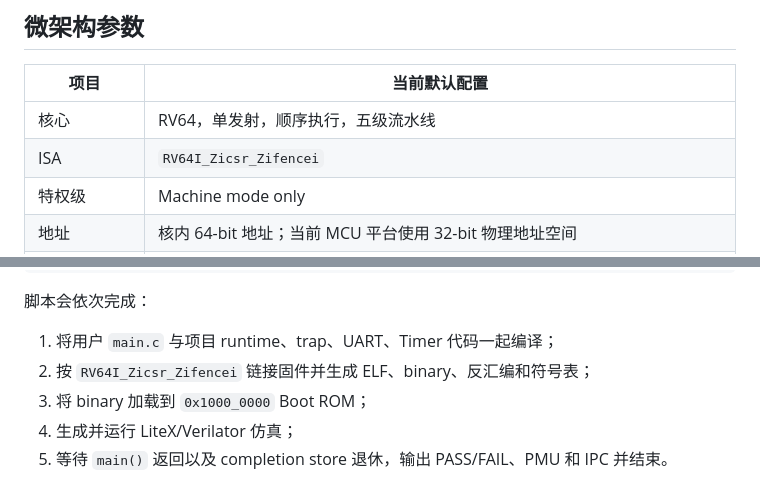
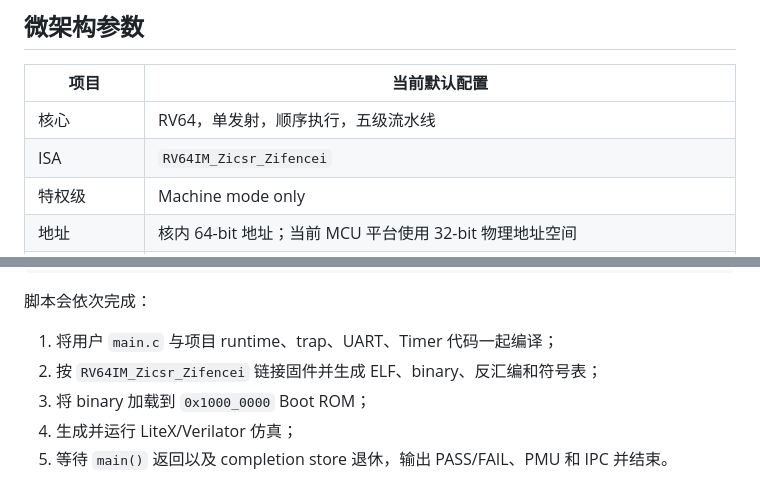
Before and after one commit to RanxiChen/flow, a Markdown page: README.md, 2 parts joined by grey strips. GitHub-like rendering.

```diff
--- a/README.md
+++ b/README.md
@@ -32,7 +32,7 @@ Wishbone 访问 LiteX 提供的 ROM、SRAM、主存和 MMIO 外设；后续上
 | 项目 | 当前默认配置 |
 | --- | --- |
 | 核心 | RV64，单发射，顺序执行，五级流水线 |
-| ISA | `RV64I_Zicsr_Zifencei` |
+| ISA | `RV64IM_Zicsr_Zifencei` |
 | 特权级 | Machine mode only |
 | 地址 | 核内 64-bit 地址；当前 MCU 平台使用 32-bit 物理地址空间 |
 | 分支预测 | 默认关闭；可显式选择 GShare，具体参数见下节 |
@@ -154,7 +171,7 @@ python3 sim/litex/run_mcu.py --main hello.c \
 脚本会依次完成：
 
 1. 将用户 `main.c` 与项目 runtime、trap、UART、Timer 代码一起编译；
-2. 按 `RV64I_Zicsr_Zifencei` 链接固件并生成 ELF、binary、反汇编和符号表；
+2. 按 `RV64IM_Zicsr_Zifencei` 链接固件并生成 ELF、binary、反汇编和符号表；
 3. 将 binary 加载到 `0x1000_0000` Boot ROM；
 4. 生成并运行 LiteX/Verilator 仿真；
 5. 等待 `main()` 返回以及 completion store 退休，输出 PASS/FAIL、PMU 和 IPC 并结束。
```
Also changed, not shown: other parts of README.md (+45 -1 lines).
